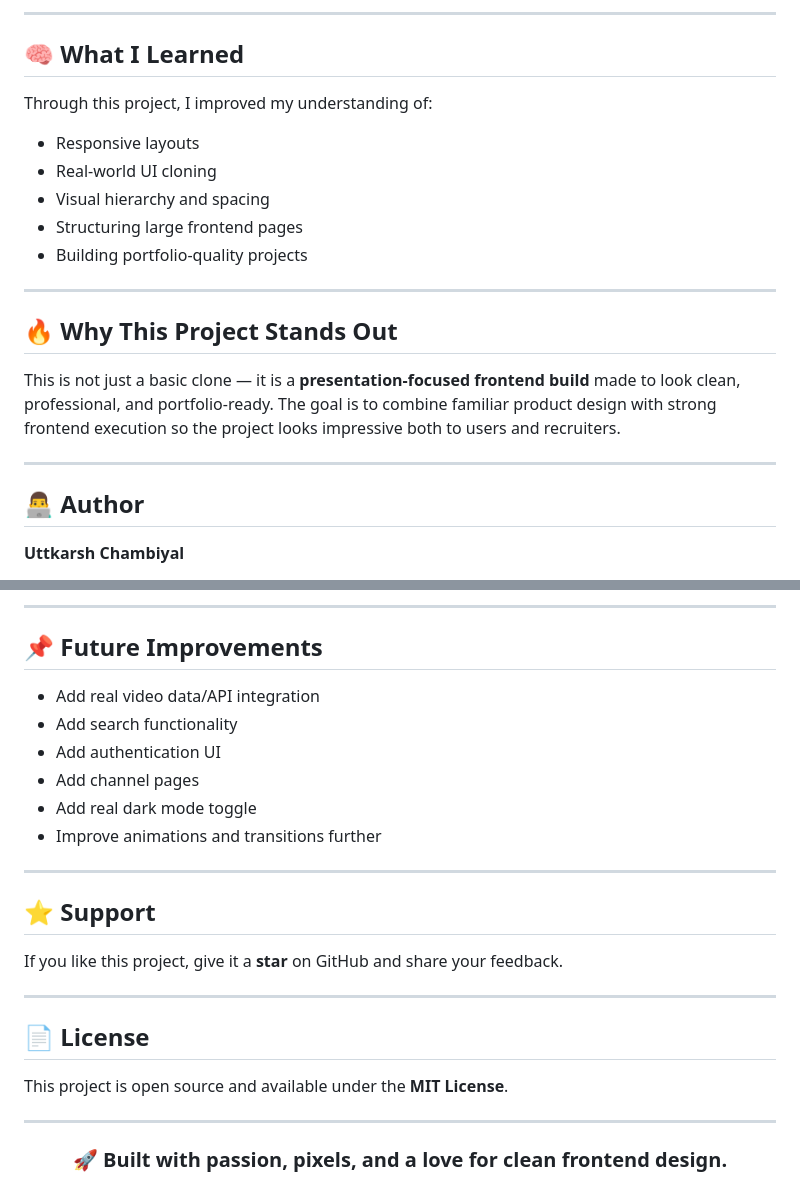
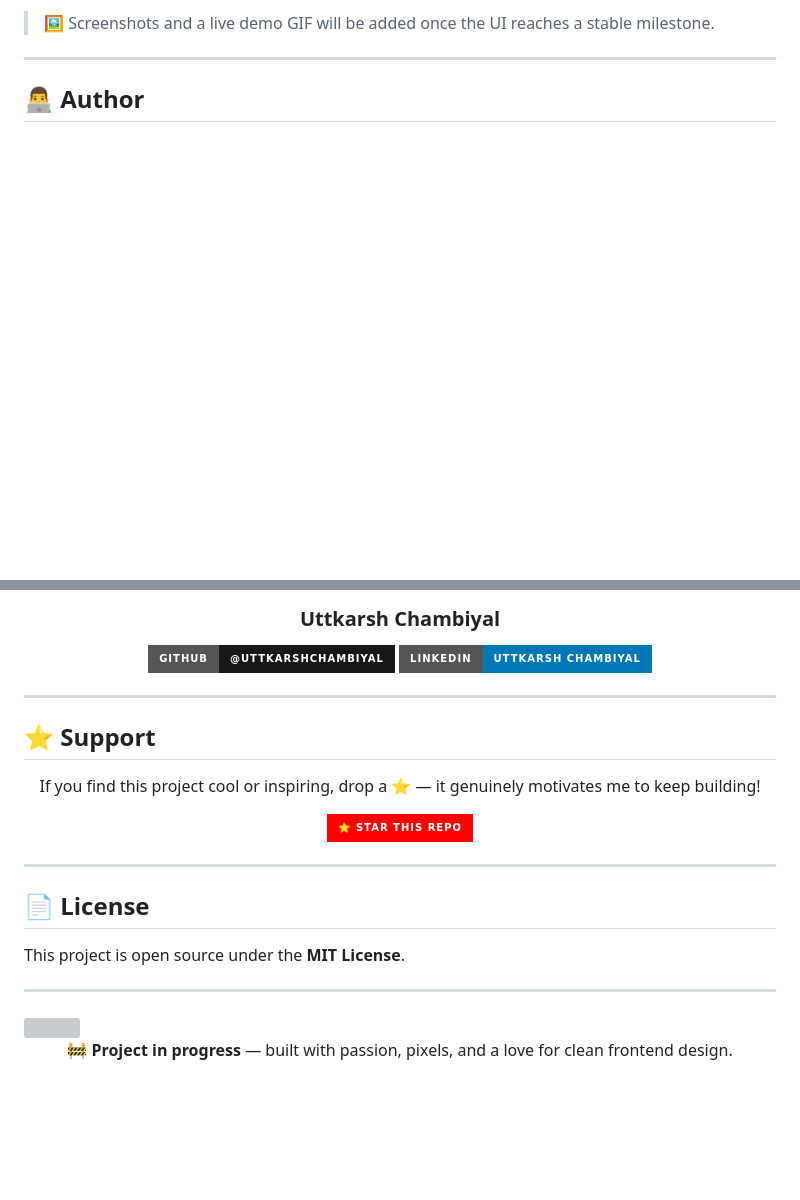
Before and after one commit to Uttkarshchambiyal/youtube-full-clone, a Markdown page: README.md, 2 parts joined by grey strips. GitHub-like rendering; badges without logos; blank space fills up the shorter version; grey boxes are pictures that could not be loaded.

```diff
--- a/README.md
+++ b/README.md
@@ -156,23 +190,8 @@ When deployed, replace this with:
----
-
-## 🧠 What I Learned
-
-Through this project, I improved my understanding of:
-- Responsive layouts
-- Real-world UI cloning
-- Visual hierarchy and spacing
-- Structuring large frontend pages
-- Building portfolio-quality projects
-
----
-
-## 🔥 Why This Project Stands Out
-
-This is not just a basic clone — it is a **presentation-focused frontend build** made to look clean, professional, and portfolio-ready. The goal is to combine familiar product design with strong frontend execution so the project looks impressive both to users and recruiters.
+> 🖼️ Screenshots and a live demo GIF will be added once the UI reaches a stable milestone.
 
 ---
 
 ## 👨‍💻 Author
 
-**Uttkarsh Chambiyal**
+<div align="center">
 
@@ -181,26 +199,28 @@ This is not just a basic clone — it is a **presentation-focused frontend build
 
----
+### Uttkarsh Chambiyal
 
-## 📌 Future Improvements
+[![GitHub](https://img.shields.io/badge/GitHub-@Uttkarshchambiyal-181717?style=for-the-badge&logo=github)](https://github.com/Uttkarshchambiyal)
+[![LinkedIn](https://img.shields.io/badge/LinkedIn-Uttkarsh%20Chambiyal-0077B5?style=for-the-badge&logo=linkedin)](https://linkedin.com/in/uttkarshchambiyal)
 
-- Add real video data/API integration
-- Add search functionality
-- Add authentication UI
-- Add channel pages
-- Add real dark mode toggle
-- Improve animations and transitions further
+</div>
 
 ---
 
 ## ⭐ Support
 
-If you like this project, give it a **star** on GitHub and share your feedback.
+<div align="center">
+
+If you find this project cool or inspiring, drop a ⭐ — it genuinely motivates me to keep building!
+
+[![Star on GitHub](https://img.shields.io/badge/⭐%20Star%20this%20repo-FF0000?style=for-the-badge&logo=github&logoColor=white)](https://github.com/Uttkarshchambiyal/youtube-full-clone)
+
+</div>
 
 ---
 
 ## 📄 License
 
-This project is open source and available under the **MIT License**.
+This project is open source under the **MIT License**.
 
 ---
 
@@ -207,5 +229,5 @@ This project is open source and available under the **MIT License**.
 <div align="center">
 
-### 🚀 Built with passion, pixels, and a love for clean frontend design.
+🚧 **Project in progress** — built with passion, pixels, and a love for clean frontend design.
 
 </div>
```
Also changed, not shown: other parts of README.md (+143 -108 lines).
